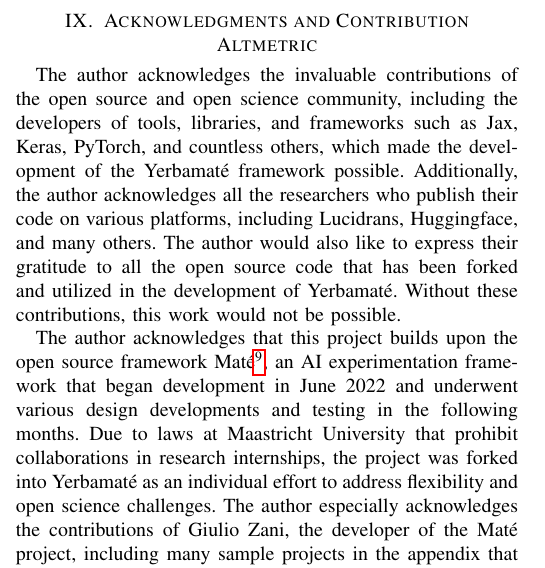
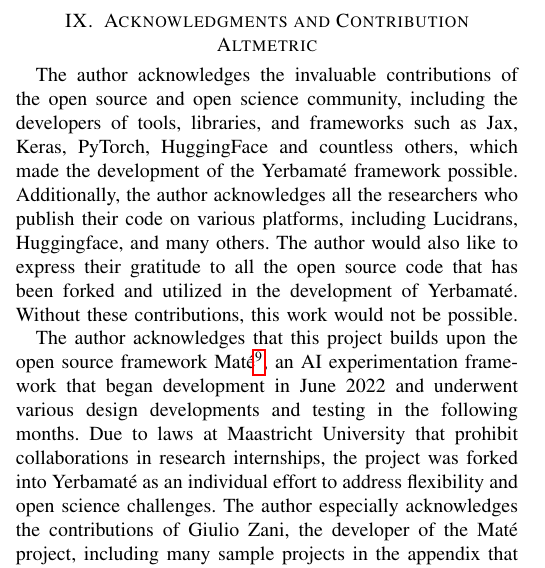
Before and after one commit to oalee/os-mate, a LaTeX paper (latex/paper.tex, which reads latex/9-conclusion.tex): part of one column of page 6 of 14, cut so that both start at the same text. Compiled offline with pdfLaTeX; a missing font is replaced by an installed copy or a similar font; a LaTeX package or settings file that is missing is left out.

Commit message:
Updates from Overleaf

```diff
--- a/latex/9-conclusion.tex
+++ b/latex/9-conclusion.tex
@@ -2,7 +2,7 @@
 
 \section{Acknowledgments and Contribution Alt\-metric}
 
-The author acknowledges the invaluable contributions of the open source and open science community, including the developers of tools, libraries, and frameworks such as Jax, Keras, PyTorch, and countless others, which made the development of the Yerbamaté framework possible. Additionally, the author acknowledges all the researchers who publish their code on various platforms, including Lucidrans, Huggingface, and many others. The author would also like to express their gratitude to all the open source code that has been forked and utilized in the development of Yerbamaté. Without these contributions, this work would not be possible.
+The author acknowledges the invaluable contributions of the open source and open science community, including the developers of tools, libraries, and frameworks such as Jax, Keras, PyTorch, HuggingFace and countless others, which made the development of the Yerbamaté framework possible. Additionally, the author acknowledges all the researchers who publish their code on various platforms, including Lucidrans, Huggingface, and many others. The author would also like to express their gratitude to all the open source code that has been forked and utilized in the development of Yerbamaté. Without these contributions, this work would not be possible.
 % The author acknowledges the open source and open science community, tools, libraries, and frameworks, as well as the various open source and open science AI projects that made the development of the Yerbamaté framework possible. Without these contributions, this work would not be possible.
 
 
```
